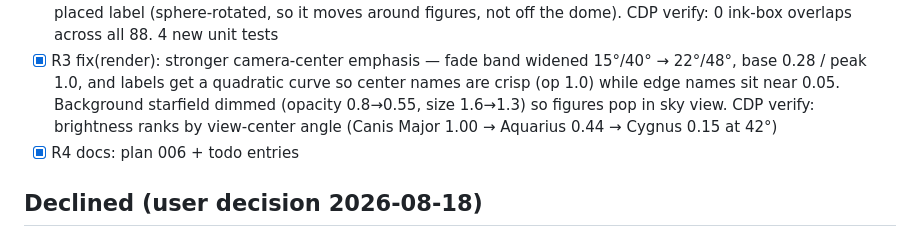
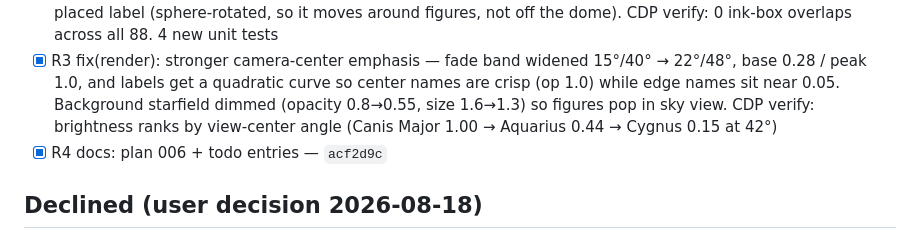
Before and after one commit to raphaeldelors-code/solar-system-3d, a Markdown page: todo.md, the part around the change. Rendered like a GitHub page.

Commit message:
docs: record plan 006 commit hash in todo

```diff
--- a/todo.md
+++ b/todo.md
@@ -61,7 +61,7 @@ loader, constellation tour, tooltips, screenshot button).
 - [x] R1 fix(render): constant label size — sprite width no longer follows figure angular span (was 13× different name sizes across 88). Cap height is now a fixed angular tier: 0.016 rad major / 0.011 rad minor, font auto-scaled per name so glyph height is identical for "Orion" and "Triangulum Australe". CDP verify: all 79 major-tier labels render at exactly 0.01152 rad ink cap (ratio 1.0000). See `plans/006-constellation-readability.md`
 - [x] R2 fix(render): no overlapping names — deterministic `resolveConstellationLabels()` places the 88 labels biggest-first, trying near/far tip × 4 margin scales and rejecting any placement within ~0.7° of an already-placed label (sphere-rotated, so it moves around figures, not off the dome). CDP verify: 0 ink-box overlaps across all 88. 4 new unit tests
 - [x] R3 fix(render): stronger camera-center emphasis — fade band widened 15°/40° → 22°/48°, base 0.28 / peak 1.0, and labels get a quadratic curve so center names are crisp (op 1.0) while edge names sit near 0.05. Background starfield dimmed (opacity 0.8→0.55, size 1.6→1.3) so figures pop in sky view. CDP verify: brightness ranks by view-center angle (Canis Major 1.00 → Aquarius 0.44 → Cygnus 0.15 at 42°)
-- [x] R4 docs: plan 006 + todo entries
+- [x] R4 docs: plan 006 + todo entries — `acf2d9c`
 
 ## Declined (user decision 2026-08-18)
 
```
